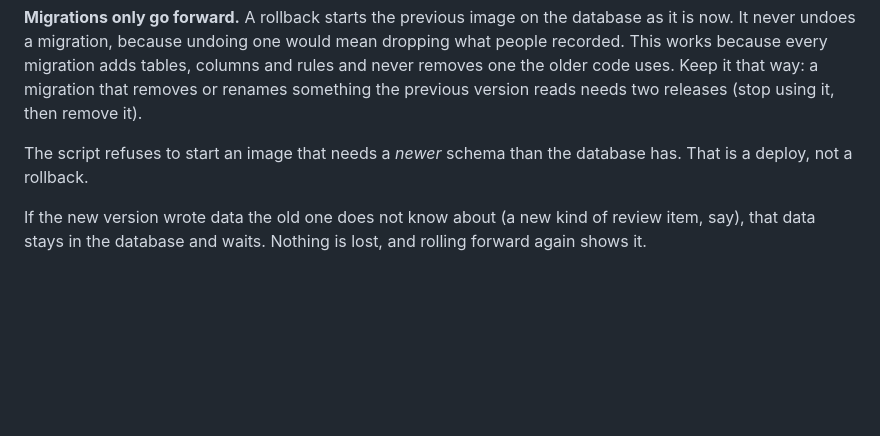
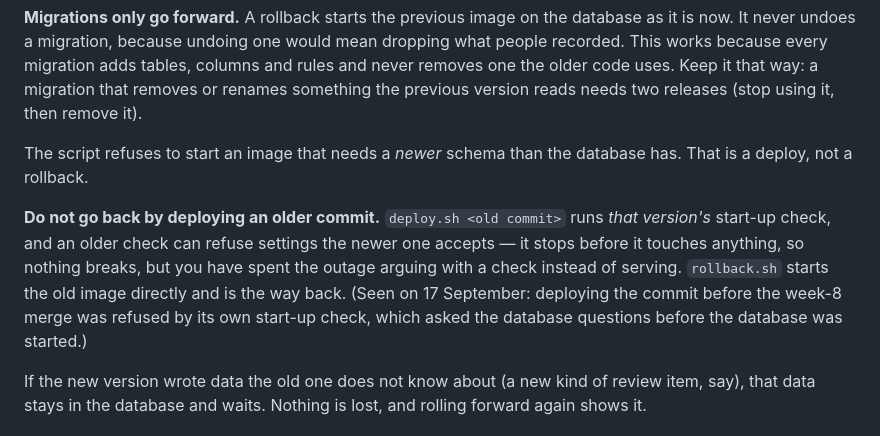
Before and after one commit to yahia-abourgailah/TAI-talent-AI, a Markdown page: docs/ops/DEPLOY.md, the part around the change. GitHub-like rendering; blank space fills up the shorter version.

Commit message:
docs(ops): rehearsed timings, and why going back means rollback.sh rather than an older deploy

```diff
--- a/docs/ops/DEPLOY.md
+++ b/docs/ops/DEPLOY.md
@@ -198,6 +198,13 @@ version reads needs two releases (stop using it, then remove it).
 The script refuses to start an image that needs a *newer* schema than the database has. That is
 a deploy, not a rollback.
 
+**Do not go back by deploying an older commit.** `deploy.sh <old commit>` runs *that version's*
+start-up check, and an older check can refuse settings the newer one accepts — it stops before it
+touches anything, so nothing breaks, but you have spent the outage arguing with a check instead of
+serving. `rollback.sh` starts the old image directly and is the way back. (Seen on 17 September:
+deploying the commit before the week-8 merge was refused by its own start-up check, which asked
+the database questions before the database was started.)
+
 If the new version wrote data the old one does not know about (a new kind of review item, say),
 that data stays in the database and waits. Nothing is lost, and rolling forward again shows it.
 
```
Also changed, not shown: docs/ops/RUNBOOK.md (+3 -2 lines).
